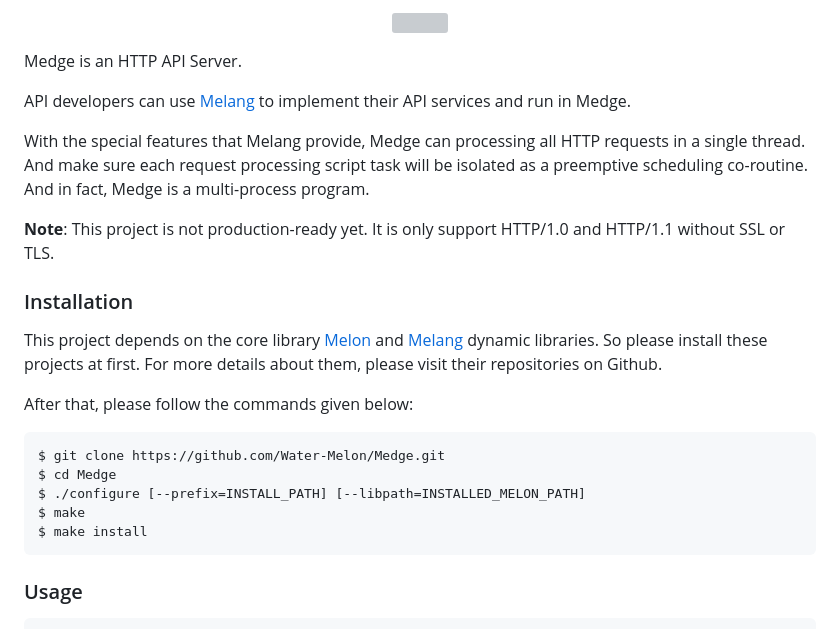
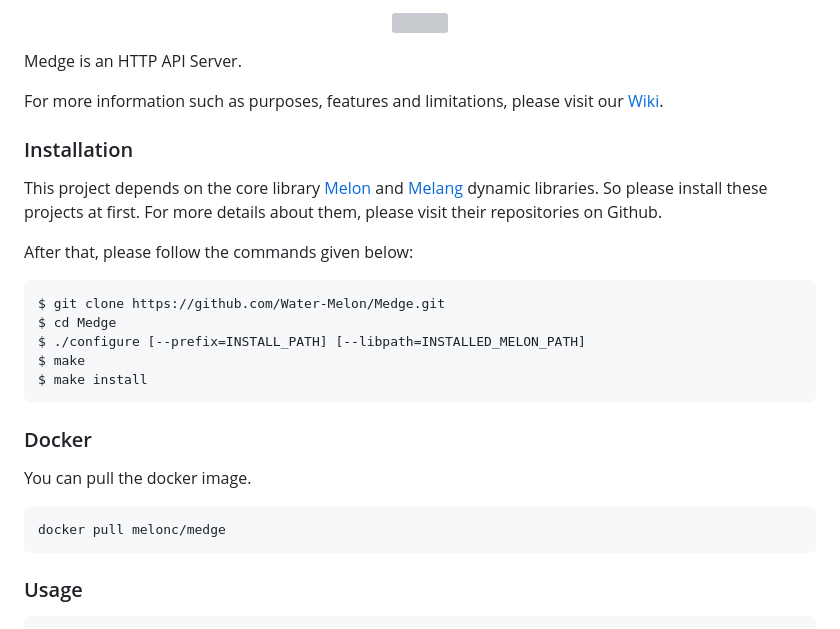
Before and after one commit to MelonCTech/Medge, a Markdown page: README.md, the part around one of its changes. Rendered like a GitHub page; grey boxes are pictures that could not be loaded.

````diff
--- a/README.md
+++ b/README.md
@@ -5,11 +5,7 @@
 
 Medge is an HTTP API Server.
 
-API developers can use [Melang](https://melang.org/) to implement their API services and run in Medge.
-
-With the special features that Melang provide, Medge can processing all HTTP requests in a single thread. And make sure each request processing script task will be isolated as a preemptive scheduling co-routine. And in fact, Medge is a multi-process program.
-
-**Note**: This project is not production-ready yet. It is only support HTTP/1.0 and HTTP/1.1 without SSL or TLS.
+For more information such as purposes, features and limitations, please visit our [Wiki](https://github.com/Water-Melon/Medge/wiki/About-Medge).
 
 
 
@@ -25,6 +21,16 @@ $ cd Medge
 $ ./configure [--prefix=INSTALL_PATH] [--libpath=INSTALLED_MELON_PATH]
 $ make
 $ make install
+```
+
+
+
+### Docker
+
+You can pull the docker image.
+
+```shell
+docker pull melonc/medge
 ```
 
 
````
Also changed, not shown: other parts of README.md (+15 -21 lines).
